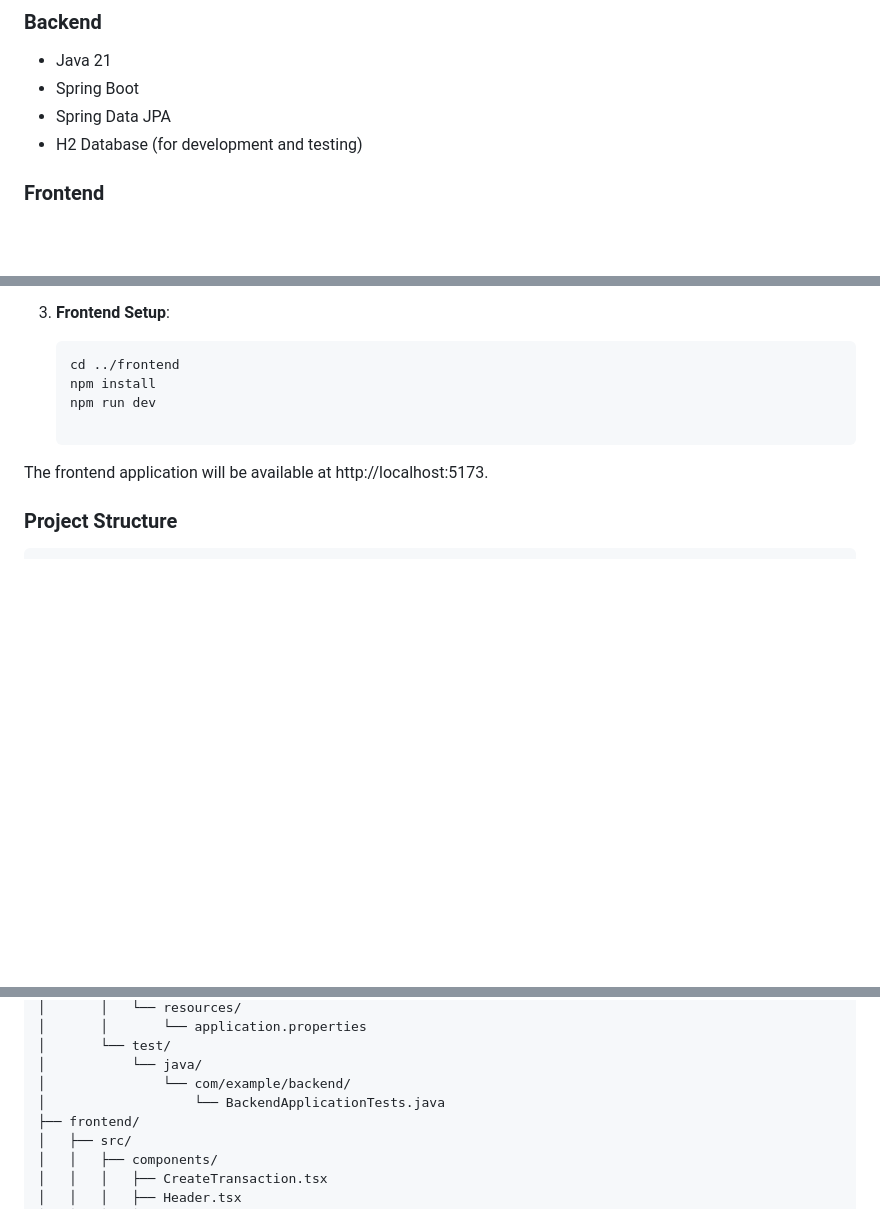
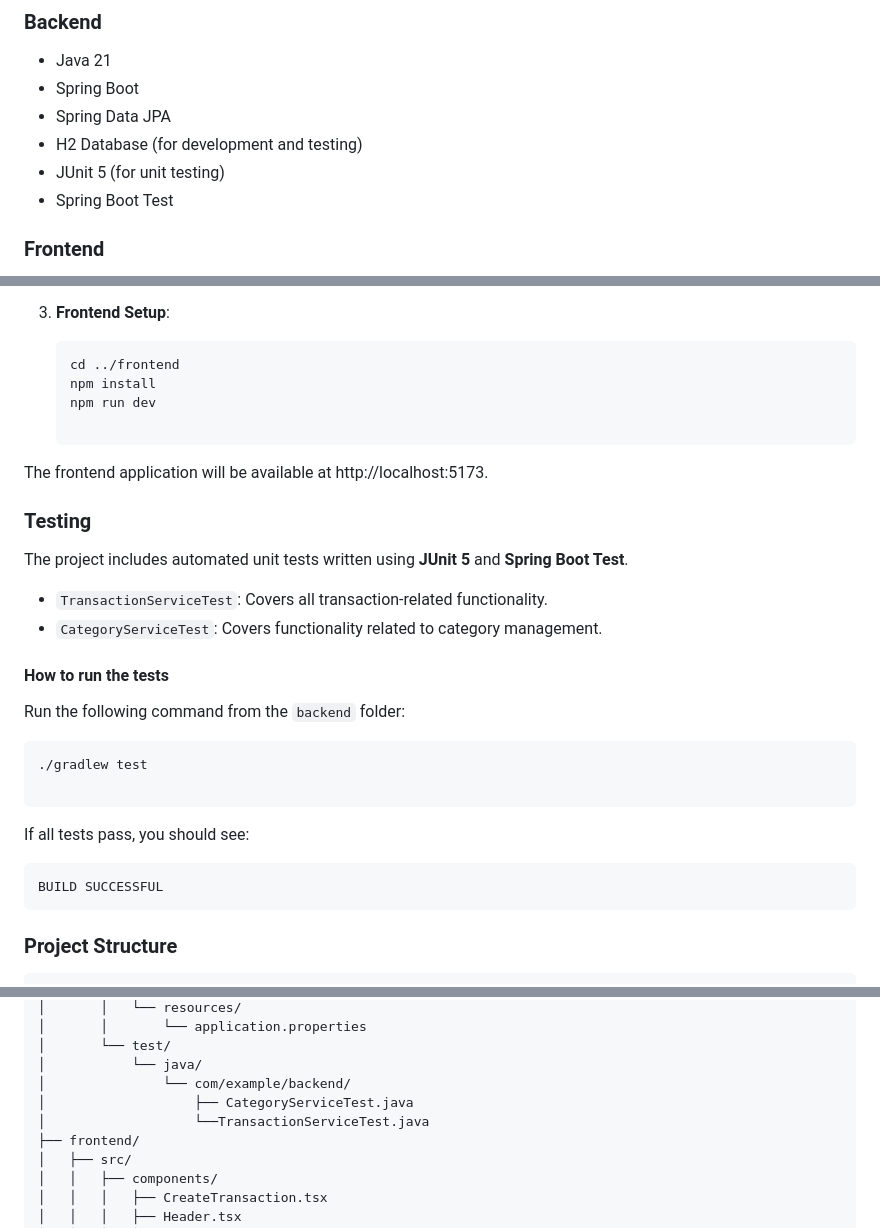
Before and after one commit to KasperSoballePoulsen/finance-tracker-app, a Markdown page: README.md, 3 parts joined by grey strips. Rendered like a GitHub page; blank space fills up the shorter version.

````diff
--- a/README.md
+++ b/README.md
@@ -20,6 +20,8 @@ A full-stack personal finance management application featuring a Java Spring Boo
 - Spring Boot
 - Spring Data JPA
 - H2 Database (for development and testing)
+- JUnit 5 (for unit testing)
+- Spring Boot Test
 
 ### Frontend
 - React
@@ -59,6 +61,26 @@ The backend server will start at http://localhost:8080.
 
 The frontend application will be available at http://localhost:5173.
 
+### Testing
+
+The project includes automated unit tests written using **JUnit 5** and **Spring Boot Test**.
+
+- `TransactionServiceTest`: Covers all transaction-related functionality.
+- `CategoryServiceTest`: Covers functionality related to category management.
+
+#### How to run the tests
+
+Run the following command from the `backend` folder:
+
+   ```bash
+   ./gradlew test
+
+```
+If all tests pass, you should see:
+   ```bash
+   BUILD SUCCESSFUL
+```
+
 ### Project Structure
 ```bash
 finance-tracker-app/
@@ -93,7 +115,8 @@ finance-tracker-app/
 │       └── test/
 │           └── java/
 │               └── com/example/backend/
-│                   └── BackendApplicationTests.java
+│                   ├── CategoryServiceTest.java
+│                   └──TransactionServiceTest.java
 ├── frontend/
 │   ├── src/
 │   │   ├── components/
````
